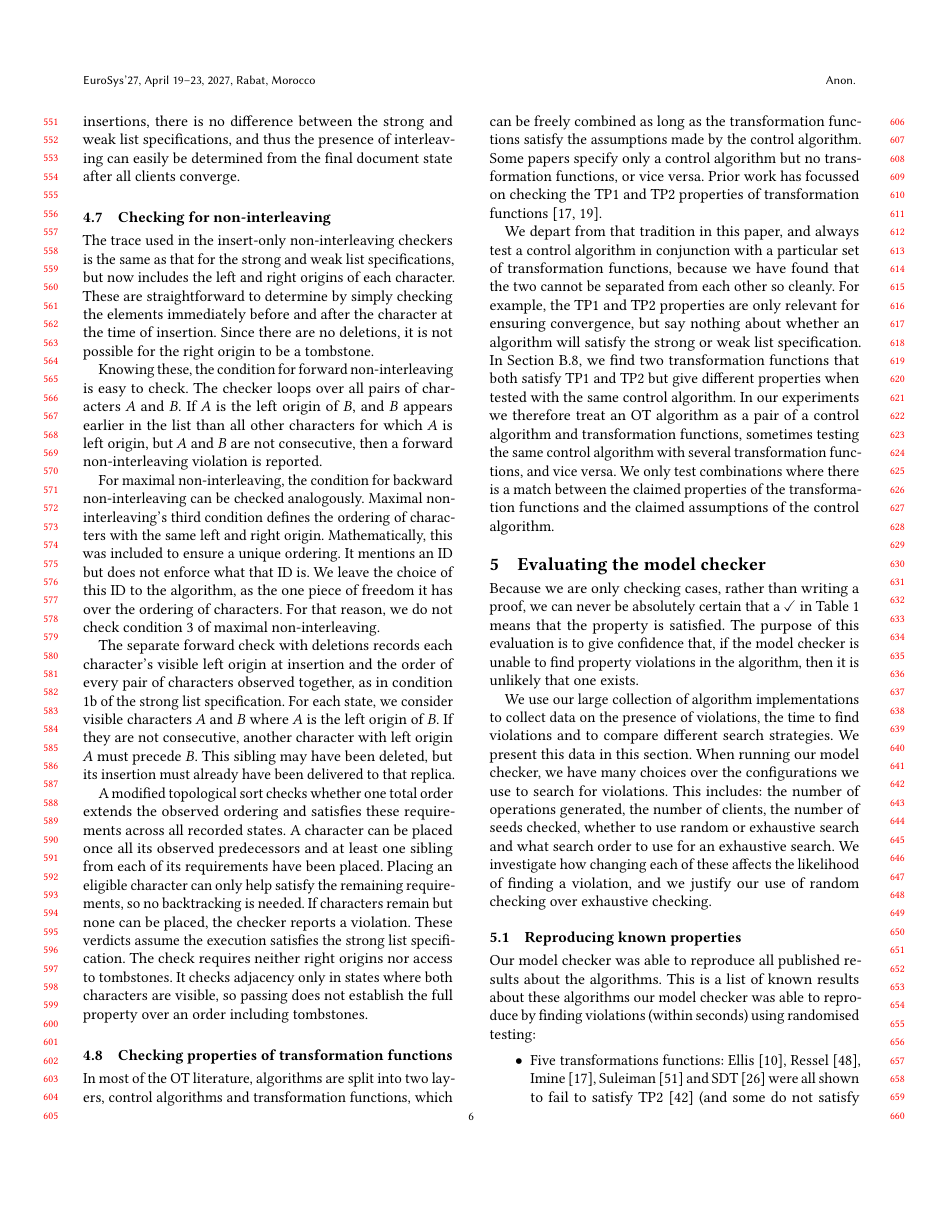
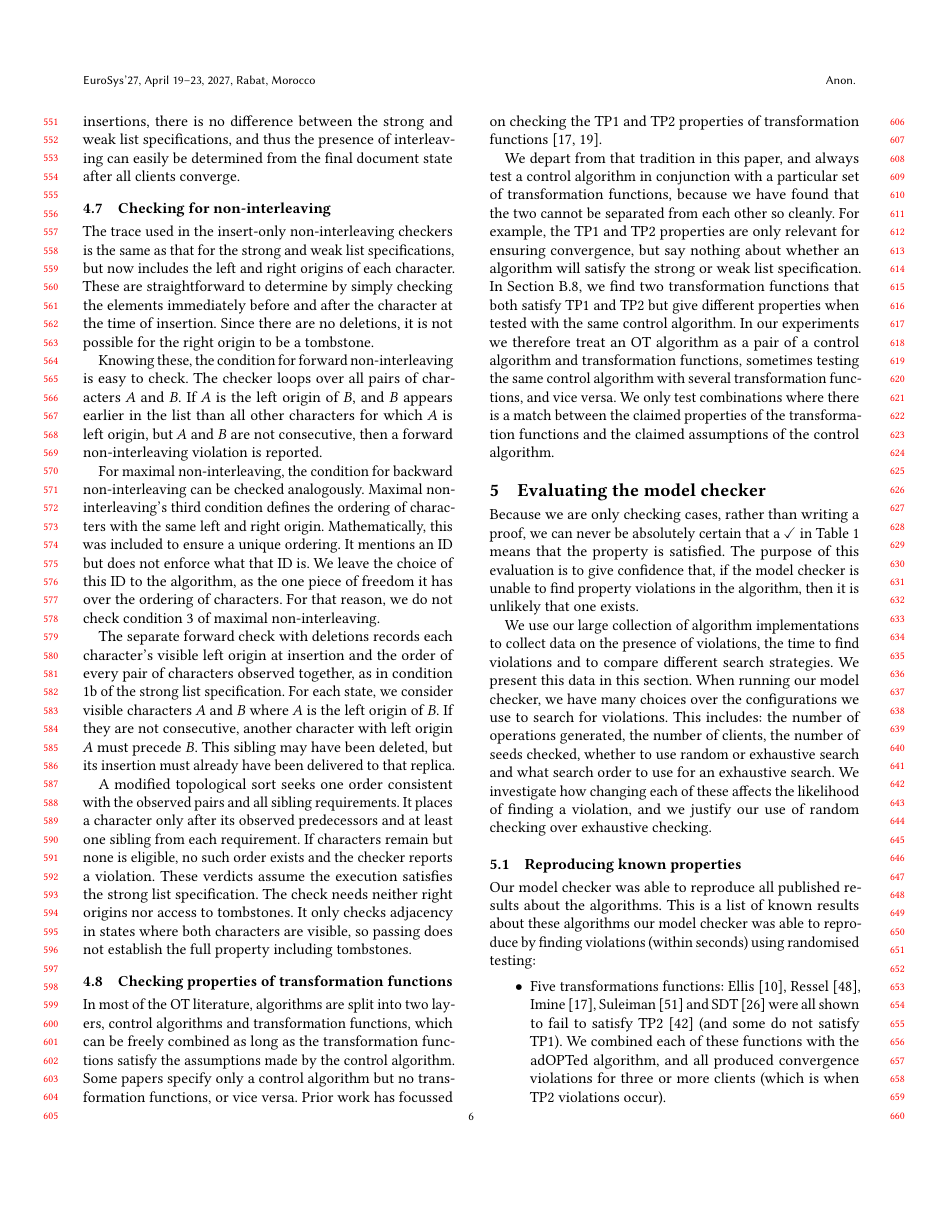
Before and after one commit to samiabobaker/collaborative-text-editing-algorithms, a LaTeX paper (paper/paper.tex): page 6 of 16. Compiled offline with pdfLaTeX.

Commit message:
Tighten the paper explanation after layout review

```diff
--- a/paper/paper.tex
+++ b/paper/paper.tex
@@ -363,7 +363,7 @@ of maximal non-interleaving.
 
 The separate forward check with deletions records each character's visible left origin at insertion and the order of every pair of characters observed together, as in condition 1b of the strong list specification. For each state, we consider visible characters $A$ and $B$ where $A$ is the left origin of $B$. If they are not consecutive, another character with left origin $A$ must precede $B$. This sibling may have been deleted, but its insertion must already have been delivered to that replica.
 
-A modified topological sort checks whether one total order extends the observed ordering and satisfies these requirements across all recorded states. A character can be placed once all its observed predecessors and at least one sibling from each of its requirements have been placed. Placing an eligible character can only help satisfy the remaining requirements, so no backtracking is needed. If characters remain but none can be placed, the checker reports a violation. These verdicts assume the execution satisfies the strong list specification. The check requires neither right origins nor access to tombstones. It checks adjacency only in states where both characters are visible, so passing does not establish the full property over an order including tombstones.
+A modified topological sort seeks one order consistent with the observed pairs and all sibling requirements. It places a character only after its observed predecessors and at least one sibling from each requirement. If characters remain but none is eligible, no such order exists and the checker reports a violation. These verdicts assume the execution satisfies the strong list specification. The check needs neither right origins nor access to tombstones. It only checks adjacency in states where both characters are visible, so passing does not establish the full property including tombstones.
 
 \subsection{Checking properties of transformation functions}
 
```
Also changed, not shown: paper/paper.tex (2 more changed lines).
